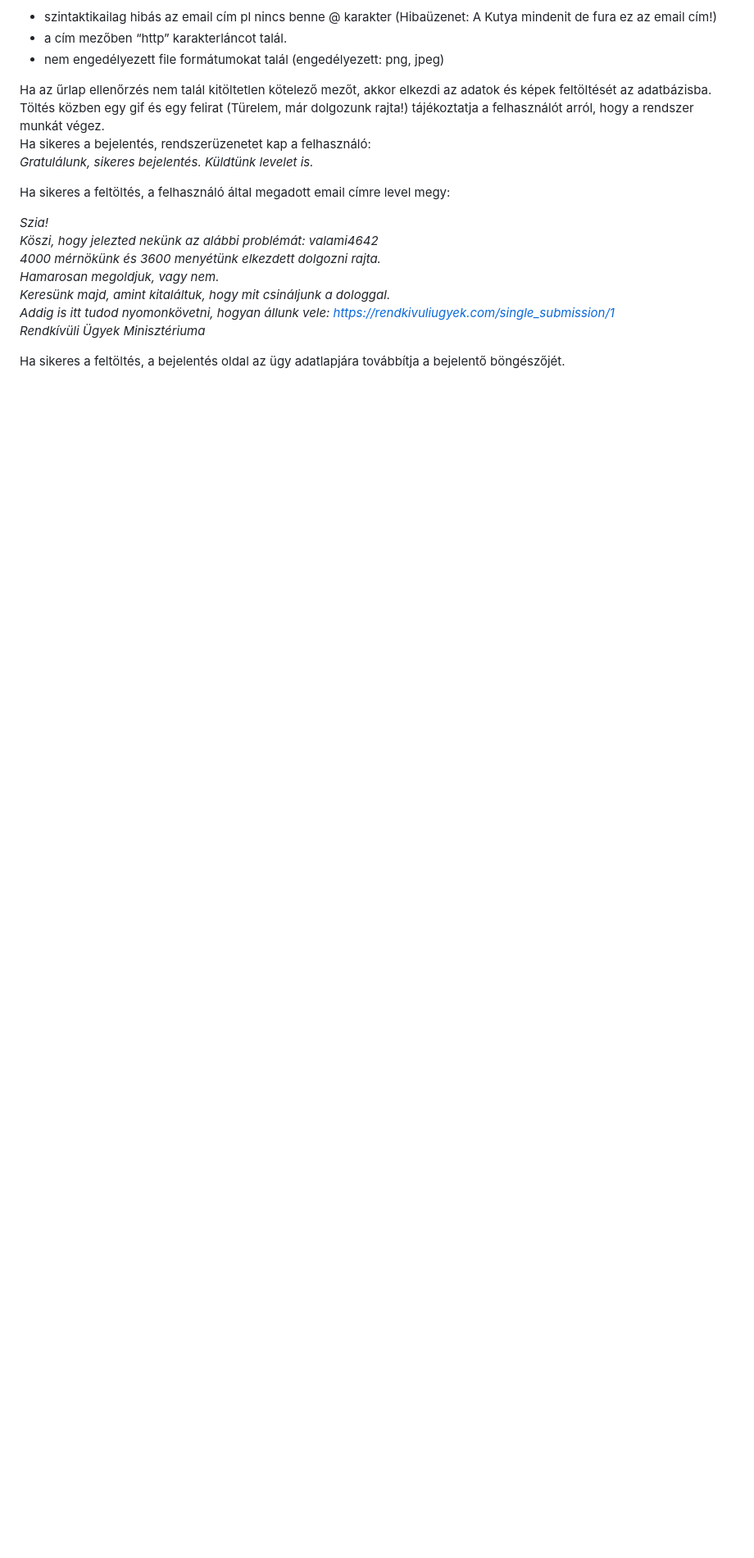
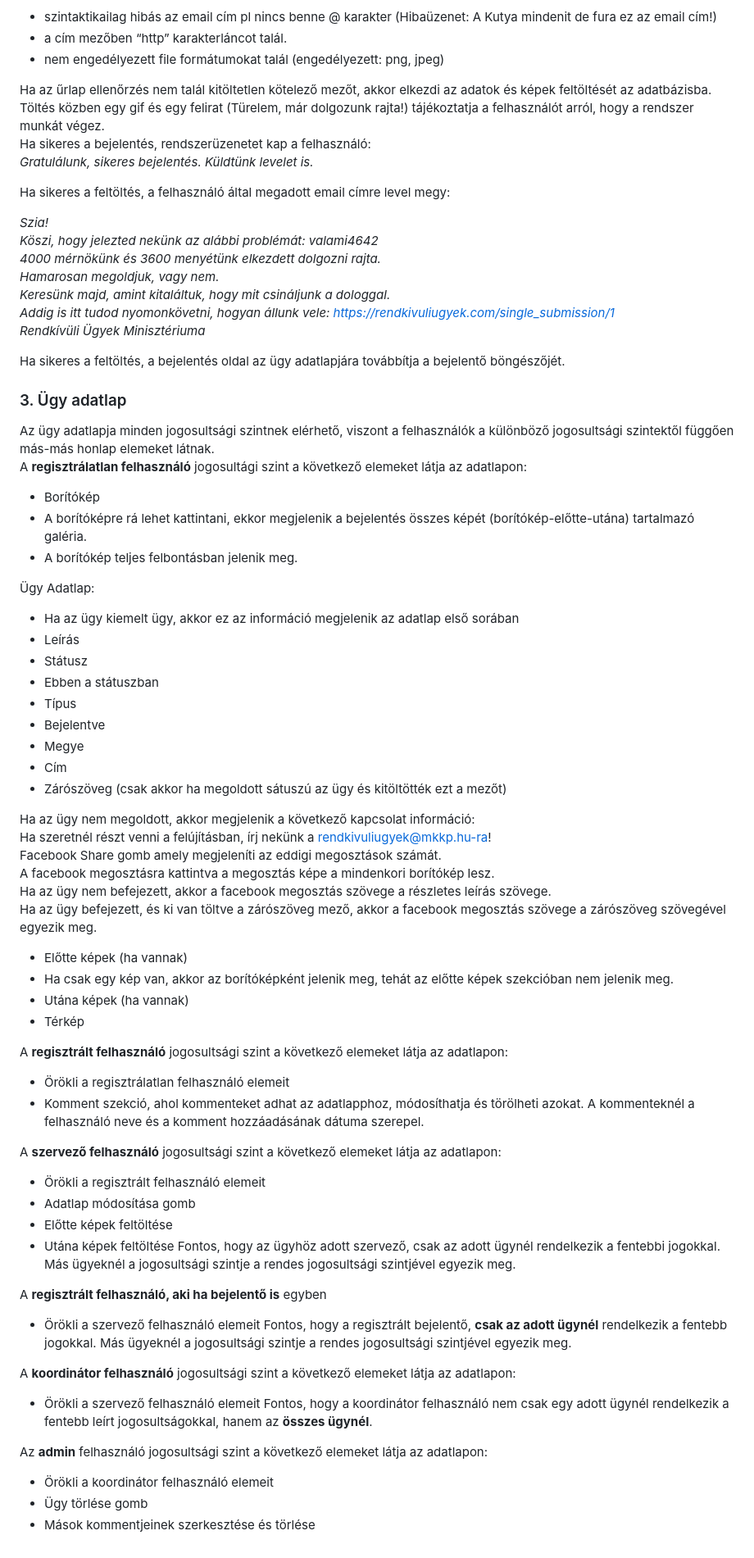
Before and after one commit to mkkp/rendkivuli_ugyek, a Markdown page: docs/index.md, the part around the change. Shown at 82% size. GitHub-like rendering; blank space fills up the shorter version.

Commit message:
Update index.md
Add Ügy adatlap

```diff
--- a/docs/index.md
+++ b/docs/index.md
@@ -110,3 +110,64 @@ Addig is itt tudod nyomonkövetni, hogyan állunk vele: https://rendkivuliugyek.
 Rendkívüli Ügyek Minisztériuma*
 
 Ha sikeres a feltöltés, a bejelentés oldal az ügy adatlapjára továbbítja a bejelentő böngészőjét.
+
+### 3. Ügy adatlap
+Az ügy adatlapja minden jogosultsági szintnek elérhető, viszont a felhasználók a különböző jogosultsági szintektől függően más-más honlap elemeket látnak.
+A **regisztrálatlan felhasználó** jogosultági szint a következő elemeket látja az adatlapon:
+- Borítókép
+- A borítóképre rá lehet kattintani, ekkor megjelenik a bejelentés összes képét (borítókép-előtte-utána) tartalmazó galéria.
+- A borítókép teljes felbontásban jelenik meg.
+
+
+Ügy Adatlap:
+- Ha az ügy kiemelt ügy, akkor ez az információ megjelenik az adatlap első sorában
+- Leírás
+- Státusz
+- Ebben a státuszban
+- Típus
+- Bejelentve
+- Megye
+- Cím
+- Zárószöveg (csak akkor ha megoldott sátuszú az ügy és kitöltötték ezt a mezőt)
+
+
+Ha az ügy nem megoldott, akkor megjelenik a következő kapcsolat információ:
+Ha szeretnél részt venni a felújításban, írj nekünk a rendkivuliugyek@mkkp.hu-ra!
+Facebook Share gomb amely megjeleníti az eddigi megosztások számát.
+A facebook megosztásra kattintva a megosztás képe a mindenkori borítókép lesz.
+Ha az ügy nem befejezett, akkor a facebook megosztás szövege a részletes leírás szövege.
+Ha az ügy befejezett, és ki van töltve a zárószöveg mező, akkor a facebook megosztás szövege a zárószöveg szövegével egyezik meg.
+
+
+- Előtte képek (ha vannak)
+- Ha csak egy kép van, akkor az borítóképként jelenik meg, tehát az előtte képek szekcióban nem jelenik meg.
+- Utána képek (ha vannak)
+- Térkép
+
+A **regisztrált felhasználó** jogosultsági szint a következő elemeket látja az adatlapon:
+- Örökli a regisztrálatlan felhasználó elemeit
+- Komment szekció, ahol kommenteket adhat az adatlapphoz, módosíthatja és törölheti azokat.
+  A kommenteknél a felhasználó neve és a komment hozzáadásának dátuma szerepel.
+
+A **szervező felhasználó** jogosultsági szint a következő elemeket látja az adatlapon:
+- Örökli a regisztrált felhasználó elemeit
+- Adatlap módosítása gomb
+- Előtte képek feltöltése
+- Utána képek feltöltése
+Fontos, hogy az ügyhöz adott szervező, csak az adott ügynél rendelkezik a fentebbi jogokkal.
+	Más ügyeknél a jogosultsági szintje a rendes jogosultsági szintjével egyezik meg.
+
+A **regisztrált felhasználó, aki ha bejelentő is** egyben
+- Örökli a szervező felhasználó elemeit
+Fontos, hogy a regisztrált bejelentő, **csak az adott ügynél** rendelkezik a fentebb jogokkal.
+	Más ügyeknél a jogosultsági szintje a rendes jogosultsági szintjével egyezik meg.
+
+A **koordinátor felhasználó** jogosultsági szint a következő elemeket látja az adatlapon:
+- Örökli a szervező felhasználó elemeit
+	Fontos, hogy a koordinátor felhasználó nem csak egy adott ügynél rendelkezik a
+	fentebb leírt jogosultságokkal, hanem az **összes ügynél**.
+
+Az **admin** felhasználó jogosultsági szint a következő elemeket látja az adatlapon:
+- Örökli a koordinátor felhasználó elemeit
+- Ügy törlése gomb
+- Mások kommentjeinek szerkesztése és törlése
```
